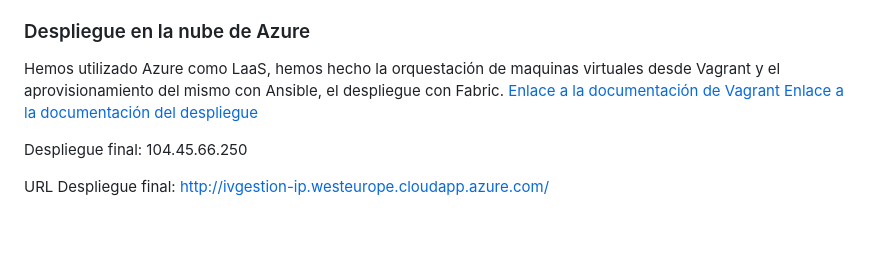
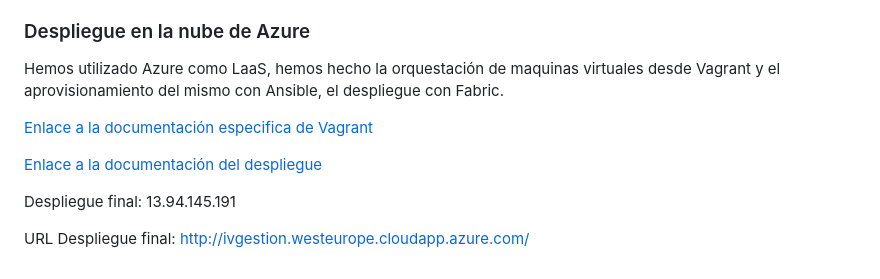
Before and after one commit to mati3/Gestion-Medicamentos-IV, a Markdown page: README.md, the part around the change. Rendered like a GitHub page; blank space fills up the shorter version.

```diff
--- a/README.md
+++ b/README.md
@@ -83,9 +83,11 @@ Enlace a [DockerHub](https://hub.docker.com/r/mati331/gestion-medicamentos-iv/)
 ### Despliegue en la nube de Azure
 
 Hemos utilizado Azure como LaaS, hemos hecho la orquestación de maquinas virtuales desde Vagrant y el aprovisionamiento del mismo con Ansible, el despliegue con Fabric.
-[Enlace a la documentación de Vagrant](doc/vagrantfile.md)
+
+[Enlace a la documentación especifica de Vagrant](doc/vagrantfile.md)
+
 [Enlace a la documentación del despliegue](https://github.com/mati3/Gestion-Medicamentos-IV/blob/master/doc/azure.md)
 
-Despliegue final: 104.45.66.250
+Despliegue final: 13.94.145.191
 
-URL Despliegue final: http://ivgestion-ip.westeurope.cloudapp.azure.com/
+URL Despliegue final: http://ivgestion.westeurope.cloudapp.azure.com/
```
Also changed, not shown: doc/azure.md (+10 -3 lines), doc/img/a_06.png, doc/img/y_01.png, doc/img/y_02.png, doc/img/y_04.png (added), 3 other files.
